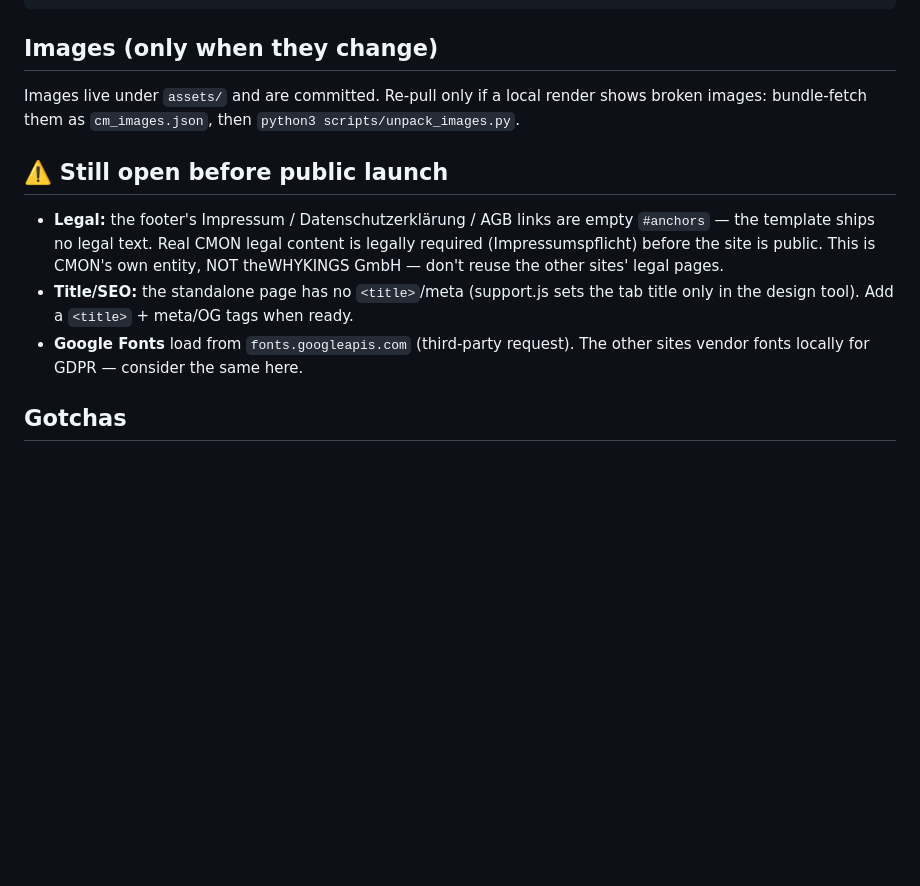
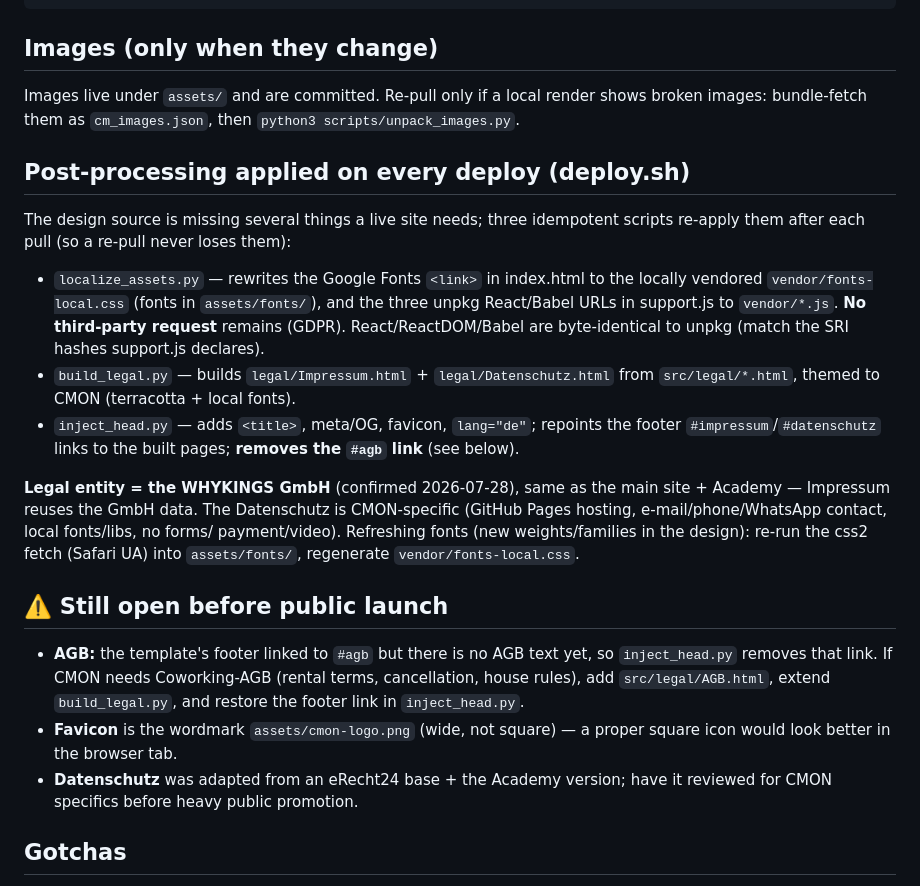
Before and after one commit to theWHYKINGS/cmon.rocks, a Markdown page: scripts/pull-from-design.md, the part around the change. GitHub-like rendering; blank space fills up the shorter version.

Commit message:
Docs: document post-processing (legal/head/localize) + open items
Co-Authored-By: Claude Opus 4.8 <noreply@anthropic.com>

```diff
--- a/scripts/pull-from-design.md
+++ b/scripts/pull-from-design.md
@@ -69,16 +69,38 @@ Images live under `assets/` and are committed. Re-pull only if a local render
 shows broken images: bundle-fetch them as `cm_images.json`, then
 `python3 scripts/unpack_images.py`.
 
+## Post-processing applied on every deploy (deploy.sh)
+
+The design source is missing several things a live site needs; three idempotent
+scripts re-apply them after each pull (so a re-pull never loses them):
+
+- `localize_assets.py` — rewrites the Google Fonts `<link>` in index.html to the
+  locally vendored `vendor/fonts-local.css` (fonts in `assets/fonts/`), and the
+  three unpkg React/Babel URLs in support.js to `vendor/*.js`. **No third-party
+  request** remains (GDPR). React/ReactDOM/Babel are byte-identical to unpkg
+  (match the SRI hashes support.js declares).
+- `build_legal.py` — builds `legal/Impressum.html` + `legal/Datenschutz.html`
+  from `src/legal/*.html`, themed to CMON (terracotta + local fonts).
+- `inject_head.py` — adds `<title>`, meta/OG, favicon, `lang="de"`; repoints the
+  footer `#impressum`/`#datenschutz` links to the built pages; **removes the
+  `#agb` link** (see below).
+
+**Legal entity = the WHYKINGS GmbH** (confirmed 2026-07-28), same as the main
+site + Academy — Impressum reuses the GmbH data. The Datenschutz is CMON-specific
+(GitHub Pages hosting, e-mail/phone/WhatsApp contact, local fonts/libs, no forms/
+payment/video). Refreshing fonts (new weights/families in the design): re-run the
+css2 fetch (Safari UA) into `assets/fonts/`, regenerate `vendor/fonts-local.css`.
+
 ## ⚠️ Still open before public launch
 
-- **Legal:** the footer's Impressum / Datenschutzerklärung / AGB links are empty
-  `#anchors` — the template ships no legal text. Real CMON legal content is
-  legally required (Impressumspflicht) before the site is public. This is CMON's
-  own entity, NOT theWHYKINGS GmbH — don't reuse the other sites' legal pages.
-- **Title/SEO:** the standalone page has no `<title>`/meta (support.js sets the
-  tab title only in the design tool). Add a `<title>` + meta/OG tags when ready.
-- **Google Fonts** load from `fonts.googleapis.com` (third-party request). The
-  other sites vendor fonts locally for GDPR — consider the same here.
+- **AGB:** the template's footer linked to `#agb` but there is no AGB text yet, so
+  `inject_head.py` removes that link. If CMON needs Coworking-AGB (rental terms,
+  cancellation, house rules), add `src/legal/AGB.html`, extend `build_legal.py`,
+  and restore the footer link in `inject_head.py`.
+- **Favicon** is the wordmark `assets/cmon-logo.png` (wide, not square) — a proper
+  square icon would look better in the browser tab.
+- **Datenschutz** was adapted from an eRecht24 base + the Academy version; have it
+  reviewed for CMON specifics before heavy public promotion.
 
 ## Gotchas
 
```
